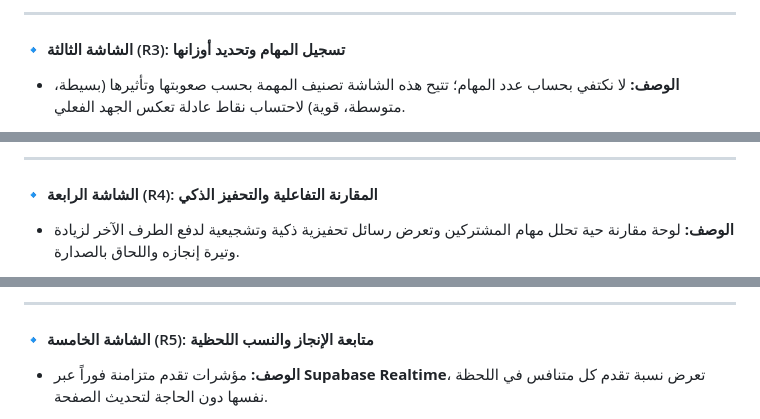
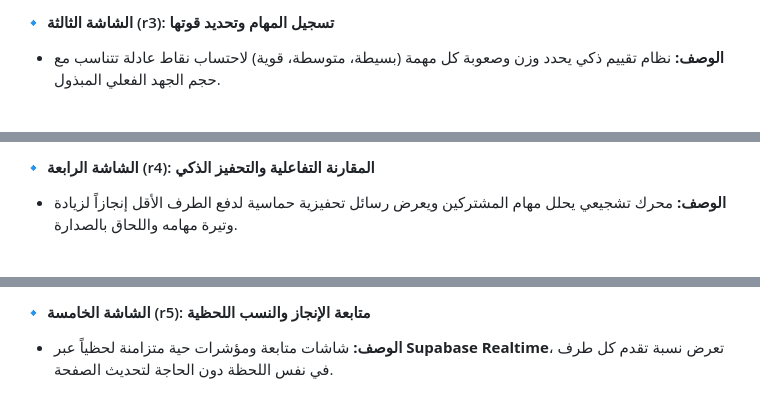
Before and after one commit to khawlahalsharaby-cell/enjaz-app, a Markdown page: README.md, 3 parts joined by grey strips. Drawn GitHub-style.

```diff
--- a/README.md
+++ b/README.md
@@ -26,7 +20,5 @@
 </p>
 
----
-
-#### 🔹 الشاشة الثالثة (R3): تسجيل المهام وتحديد أوزانها
-* **الوصف:** لا نكتفي بحساب عدد المهام؛ تتيح هذه الشاشة تصنيف المهمة بحسب صعوبتها وتأثيرها (بسيطة، متوسطة، قوية) لاحتساب نقاط عادلة تعكس الجهد الفعلي.
+#### 🔹 الشاشة الثالثة (r3): تسجيل المهام وتحديد قوتها
+* **الوصف:** نظام تقييم ذكي يحدد وزن وصعوبة كل مهمة (بسيطة، متوسطة، قوية) لاحتساب نقاط عادلة تتناسب مع حجم الجهد الفعلي المبذول.
 <p align="center">
@@ -34,7 +26,5 @@
 </p>
 
----
-
-#### 🔹 الشاشة الرابعة (R4): المقارنة التفاعلية والتحفيز الذكي
-* **الوصف:** لوحة مقارنة حية تحلل مهام المشتركين وتعرض رسائل تحفيزية ذكية وتشجيعية لدفع الطرف الآخر لزيادة وتيرة إنجازه واللحاق بالصدارة.
+#### 🔹 الشاشة الرابعة (r4): المقارنة التفاعلية والتحفيز الذكي
+* **الوصف:** محرك تشجيعي يحلل مهام المشتركين ويعرض رسائل تحفيزية حماسية لدفع الطرف الأقل إنجازاً لزيادة وتيرة مهامه واللحاق بالصدارة.
 <p align="center">
@@ -42,7 +32,5 @@
 </p>
 
----
-
-#### 🔹 الشاشة الخامسة (R5): متابعة الإنجاز والنسب اللحظية
-* **الوصف:** مؤشرات تقدم متزامنة فوراً عبر **Supabase Realtime**، تعرض نسبة تقدم كل متنافس في اللحظة نفسها دون الحاجة لتحديث الصفحة.
+#### 🔹 الشاشة الخامسة (r5): متابعة الإنجاز والنسب اللحظية
+* **الوصف:** شاشات متابعة ومؤشرات حية متزامنة لحظياً عبر **Supabase Realtime**، تعرض نسبة تقدم كل طرف في نفس اللحظة دون الحاجة لتحديث الصفحة.
 <p align="center">
```
Also changed, not shown: other parts of README.md (+22 -35 lines).
